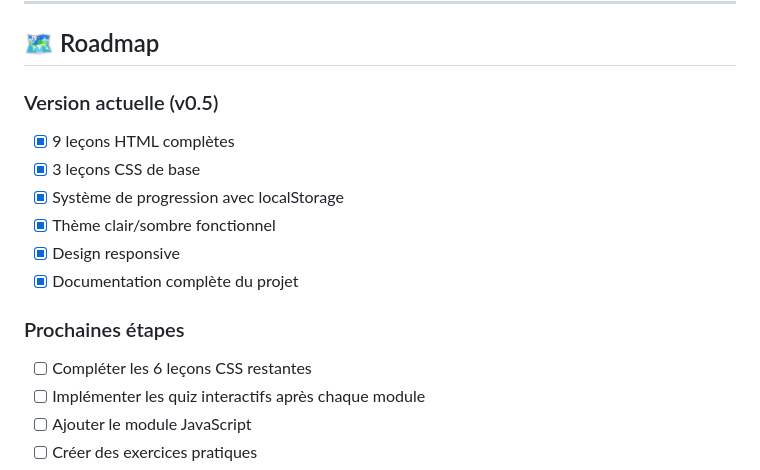
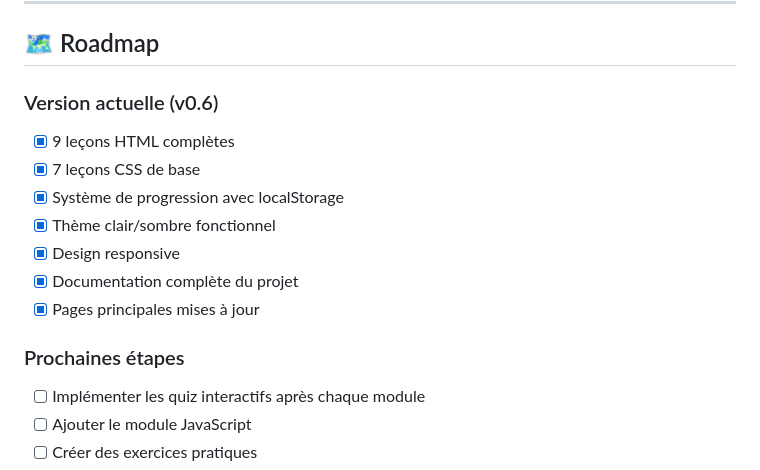
Before and after one commit to DevWebAiMadagascar/officialwebsite, a Markdown page: README.md, the part around the change. Rendered like a GitHub page.

Commit message:
mise à jour docs md: CHANGELOG, README

```diff
--- a/README.md
+++ b/README.md
@@ -163,16 +163,16 @@ Les bases de la programmation web interactive (contenu à venir)
 
 ## 🗺 Roadmap
 
-### Version actuelle (v0.5)
+### Version actuelle (v0.6)
 - [x] 9 leçons HTML complètes
-- [x] 3 leçons CSS de base
+- [x] 7 leçons CSS de base
 - [x] Système de progression avec localStorage
 - [x] Thème clair/sombre fonctionnel
 - [x] Design responsive
 - [x] Documentation complète du projet
+- [x] Pages principales mises à jour
 
 ### Prochaines étapes
-- [ ] Compléter les 6 leçons CSS restantes
 - [ ] Implémenter les quiz interactifs après chaque module
 - [ ] Ajouter le module JavaScript
 - [ ] Créer des exercices pratiques
```
Also changed, not shown: CHANGELOG.md (+34 -8 lines).
